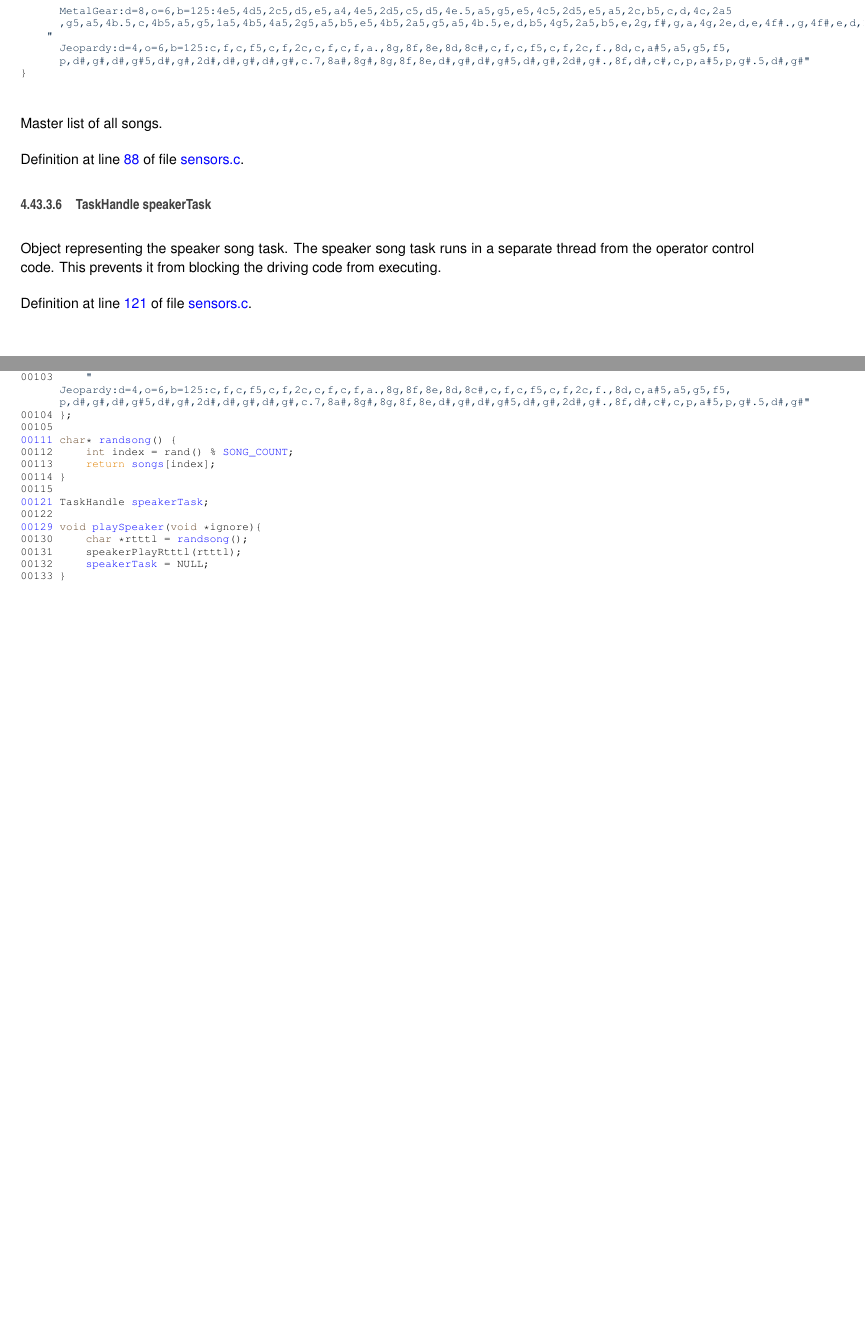
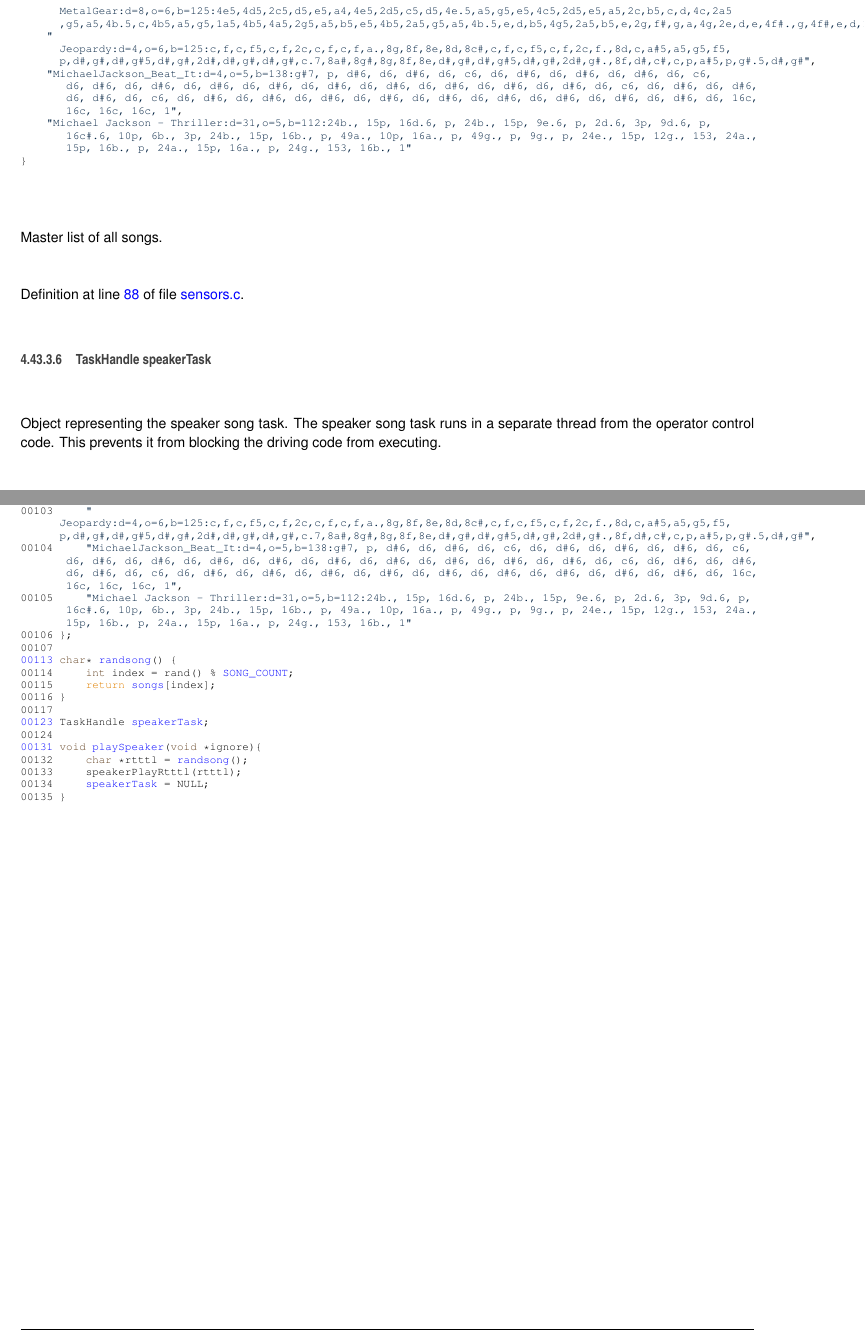
Before and after one commit to glaba/Team-750C-2015-2016, a LaTeX document (docs/latex/refman.tex, which reads docs/latex/sensors_8c.tex, docs/latex/sensors_8c_source.tex): two parts of pages 101 and 103 of 110, joined at a grey line, cut so that both start at the same text, the shorter picture padded with empty space. Compiled offline with pdfLaTeX.

Commit message:
Update documentation

```diff
--- a/docs/latex/sensors_8c.tex
+++ b/docs/latex/sensors_8c.tex
@@ -231,7 +231,14 @@ Definition at line \hyperlink{sensors_8c_source_l00083}{83} of file \hyperlink{s
       ,g5,a5,4b.5,c,4b5,a5,g5,1a5,4b5,4a5,2g5,a5,b5,e5,4b5,2a5,g5,a5,4b.5,e,d,b5,4g5,2a5,b5,e,2g,f#,g,a,4g,2e,d,e,4f#.,g,4f#,e,d,1e"},
     \textcolor{stringliteral}{"
       Jeopardy:d=4,o=6,b=125:c,f,c,f5,c,f,2c,c,f,c,f,a.,8g,8f,8e,8d,8c#,c,f,c,f5,c,f,2c,f.,8d,c,a#5,a5,g5,f5,
-      p,d#,g#,d#,g#5,d#,g#,2d#,d#,g#,d#,g#,c.7,8a#,8g#,8g,8f,8e,d#,g#,d#,g#5,d#,g#,2d#,g#.,8f,d#,c#,c,p,a#5,p,g#.5,d#,g#"}
+      p,d#,g#,d#,g#5,d#,g#,2d#,d#,g#,d#,g#,c.7,8a#,8g#,8g,8f,8e,d#,g#,d#,g#5,d#,g#,2d#,g#.,8f,d#,c#,c,p,a#5,p,g#.5,d#,g#"},
+    \textcolor{stringliteral}{"MichaelJackson\_Beat\_It:d=4,o=5,b=138:g#7, p, d#6, d6, d#6, d6, c6, d6, d#6, d6, d#6, d6, d#6, d6, c6,
+       d6, d#6, d6, d#6, d6, d#6, d6, d#6, d6, d#6, d6, d#6, d6, d#6, d6, d#6, d6, d#6, d6, c6, d6, d#6, d6, d#6,
+       d6, d#6, d6, c6, d6, d#6, d6, d#6, d6, d#6, d6, d#6, d6, d#6, d6, d#6, d6, d#6, d6, d#6, d6, d#6, d6, 16c,
+       16c, 16c, 16c, 1"},
+    \textcolor{stringliteral}{"Michael Jackson - Thriller:d=31,o=5,b=112:24b., 15p, 16d.6, p, 24b., 15p, 9e.6, p, 2d.6, 3p, 9d.6, p,
+       16c#.6, 10p, 6b., 3p, 24b., 15p, 16b., p, 49a., 10p, 16a., p, 49g., p, 9g., p, 24e., 15p, 12g., 153, 24a.,
+       15p, 16b., p, 24a., 15p, 16a., p, 24g., 153, 16b., 1"}
 \}
 \end{DoxyCode}
 Master list of all songs.
@@ -243,4 +250,4 @@ Definition at line \hyperlink{sensors_8c_source_l00088}{88} of file \hyperlink{s
 \paragraph[{\texorpdfstring{speaker\+Task}{speakerTask}}]{\setlength{\rightskip}{0pt plus 5cm}Task\+Handle speaker\+Task}\hypertarget{sensors_8c_a29754c0d165c3e366278bf93ee231e35}{}\label{sensors_8c_a29754c0d165c3e366278bf93ee231e35}
 Object representing the speaker song task. The speaker song task runs in a separate thread from the operator control code. This prevents it from blocking the driving code from executing.
 
-Definition at line \hyperlink{sensors_8c_source_l00121}{121} of file \hyperlink{sensors_8c_source}{sensors.\+c}.
+Definition at line \hyperlink{sensors_8c_source_l00123}{123} of file \hyperlink{sensors_8c_source}{sensors.\+c}.
--- a/docs/latex/sensors_8c_source.tex
+++ b/docs/latex/sensors_8c_source.tex
@@ -99,19 +99,26 @@
       ,g5,a5,4b.5,c,4b5,a5,g5,1a5,4b5,4a5,2g5,a5,b5,e5,4b5,2a5,g5,a5,4b.5,e,d,b5,4g5,2a5,b5,e,2g,f#,g,a,4g,2e,d,e,4f#.,g,4f#,e,d,1e"},
 00103     \textcolor{stringliteral}{"
       Jeopardy:d=4,o=6,b=125:c,f,c,f5,c,f,2c,c,f,c,f,a.,8g,8f,8e,8d,8c#,c,f,c,f5,c,f,2c,f.,8d,c,a#5,a5,g5,f5,
-      p,d#,g#,d#,g#5,d#,g#,2d#,d#,g#,d#,g#,c.7,8a#,8g#,8g,8f,8e,d#,g#,d#,g#5,d#,g#,2d#,g#.,8f,d#,c#,c,p,a#5,p,g#.5,d#,g#"}
-00104 \};
-00105
-\hypertarget{sensors_8c_source.tex_l00111}{}\hyperlink{sensors_8h_ac268bd7cd4a7f4825e597fb81dfd82f5}{00111} \textcolor{keywordtype}{char}* \hyperlink{sensors_8c_ac268bd7cd4a7f4825e597fb81dfd82f5}{randsong}() \{
-00112     \textcolor{keywordtype}{int} index = rand() % \hyperlink{sensors_8h_ac3e33f0dc086adda988b210eacf86312}{SONG\_COUNT};
-00113     \textcolor{keywordflow}{return} \hyperlink{sensors_8c_ad0bf4fe84ad2c452b03494aa89148939}{songs}[index];
-00114 \}
-00115
-\hypertarget{sensors_8c_source.tex_l00121}{}\hyperlink{sensors_8c_a29754c0d165c3e366278bf93ee231e35}{00121} TaskHandle \hyperlink{sensors_8c_a29754c0d165c3e366278bf93ee231e35}{speakerTask};
-00122
-\hypertarget{sensors_8c_source.tex_l00129}{}\hyperlink{sensors_8h_a44ad7c17f20379371c31ec8ba82ff03e}{00129} \textcolor{keywordtype}{void} \hyperlink{sensors_8c_a44ad7c17f20379371c31ec8ba82ff03e}{playSpeaker}(\textcolor{keywordtype}{void} *ignore)\{
-00130     \textcolor{keywordtype}{char} *rtttl = \hyperlink{sensors_8c_ac268bd7cd4a7f4825e597fb81dfd82f5}{randsong}();
-00131     speakerPlayRtttl(rtttl);
-00132     \hyperlink{sensors_8c_a29754c0d165c3e366278bf93ee231e35}{speakerTask} = NULL;
-00133 \}
+      p,d#,g#,d#,g#5,d#,g#,2d#,d#,g#,d#,g#,c.7,8a#,8g#,8g,8f,8e,d#,g#,d#,g#5,d#,g#,2d#,g#.,8f,d#,c#,c,p,a#5,p,g#.5,d#,g#"},
+00104     \textcolor{stringliteral}{"MichaelJackson\_Beat\_It:d=4,o=5,b=138:g#7, p, d#6, d6, d#6, d6, c6, d6, d#6, d6, d#6, d6, d#6, d6, c6,
+       d6, d#6, d6, d#6, d6, d#6, d6, d#6, d6, d#6, d6, d#6, d6, d#6, d6, d#6, d6, d#6, d6, c6, d6, d#6, d6, d#6,
+       d6, d#6, d6, c6, d6, d#6, d6, d#6, d6, d#6, d6, d#6, d6, d#6, d6, d#6, d6, d#6, d6, d#6, d6, d#6, d6, 16c,
+       16c, 16c, 16c, 1"},
+00105     \textcolor{stringliteral}{"Michael Jackson - Thriller:d=31,o=5,b=112:24b., 15p, 16d.6, p, 24b., 15p, 9e.6, p, 2d.6, 3p, 9d.6, p,
+       16c#.6, 10p, 6b., 3p, 24b., 15p, 16b., p, 49a., 10p, 16a., p, 49g., p, 9g., p, 24e., 15p, 12g., 153, 24a.,
+       15p, 16b., p, 24a., 15p, 16a., p, 24g., 153, 16b., 1"}
+00106 \};
+00107
+\hypertarget{sensors_8c_source.tex_l00113}{}\hyperlink{sensors_8h_ac268bd7cd4a7f4825e597fb81dfd82f5}{00113} \textcolor{keywordtype}{char}* \hyperlink{sensors_8c_ac268bd7cd4a7f4825e597fb81dfd82f5}{randsong}() \{
+00114     \textcolor{keywordtype}{int} index = rand() % \hyperlink{sensors_8h_ac3e33f0dc086adda988b210eacf86312}{SONG\_COUNT};
+00115     \textcolor{keywordflow}{return} \hyperlink{sensors_8c_ad0bf4fe84ad2c452b03494aa89148939}{songs}[index];
+00116 \}
+00117
+\hypertarget{sensors_8c_source.tex_l00123}{}\hyperlink{sensors_8c_a29754c0d165c3e366278bf93ee231e35}{00123} TaskHandle \hyperlink{sensors_8c_a29754c0d165c3e366278bf93ee231e35}{speakerTask};
+00124
+\hypertarget{sensors_8c_source.tex_l00131}{}\hyperlink{sensors_8h_a44ad7c17f20379371c31ec8ba82ff03e}{00131} \textcolor{keywordtype}{void} \hyperlink{sensors_8c_a44ad7c17f20379371c31ec8ba82ff03e}{playSpeaker}(\textcolor{keywordtype}{void} *ignore)\{
+00132     \textcolor{keywordtype}{char} *rtttl = \hyperlink{sensors_8c_ac268bd7cd4a7f4825e597fb81dfd82f5}{randsong}();
+00133     speakerPlayRtttl(rtttl);
+00134     \hyperlink{sensors_8c_a29754c0d165c3e366278bf93ee231e35}{speakerTask} = NULL;
+00135 \}
 \end{DoxyCode}
```
Also changed, not shown: docs/latex/sensors_8h.tex (+4 -4 lines), docs/latex/sensors_8h_source.tex (+1 -1 lines), docs/latex/refman.ind, docs/latex/refman.pdf, docs/latex/sensors_8c.tex (4 more changed lines), 7 other files.
